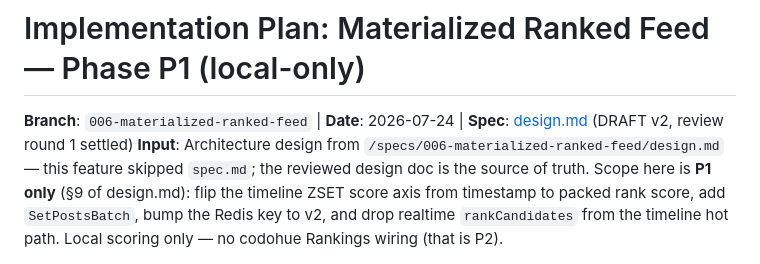
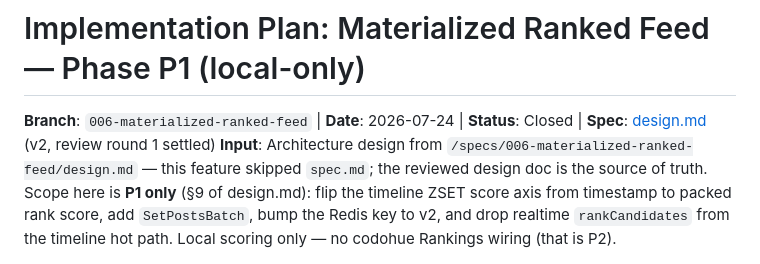
Before and after one commit to jarviisha/darkvoid, a Markdown page: specs/006-materialized-ranked-feed/plan.md, the part around the change. GitHub-like rendering.

```diff
--- a/specs/006-materialized-ranked-feed/plan.md
+++ b/specs/006-materialized-ranked-feed/plan.md
@@ -1,6 +1,6 @@
 # Implementation Plan: Materialized Ranked Feed — Phase P1 (local-only)
 
-**Branch**: `006-materialized-ranked-feed` | **Date**: 2026-07-24 | **Spec**: [design.md](./design.md) (DRAFT v2, review round 1 settled)
+**Branch**: `006-materialized-ranked-feed` | **Date**: 2026-07-24 | **Status**: Closed | **Spec**: [design.md](./design.md) (v2, review round 1 settled)
 **Input**: Architecture design from `/specs/006-materialized-ranked-feed/design.md` — this feature skipped `spec.md`; the reviewed design doc is the source of truth. Scope here is **P1 only** (§9 of design.md): flip the timeline ZSET score axis from timestamp to packed rank score, add `SetPostsBatch`, bump the Redis key to v2, and drop realtime `rankCandidates` from the timeline hot path. Local scoring only — no codohue Rankings wiring (that is P2).
 
 **Note**: This plan was generated by the `speckit-plan` workflow.
```
Also changed, not shown: CLAUDE.md (+4 -3 lines), specs/006-materialized-ranked-feed/design.md (+17 -6 lines).
